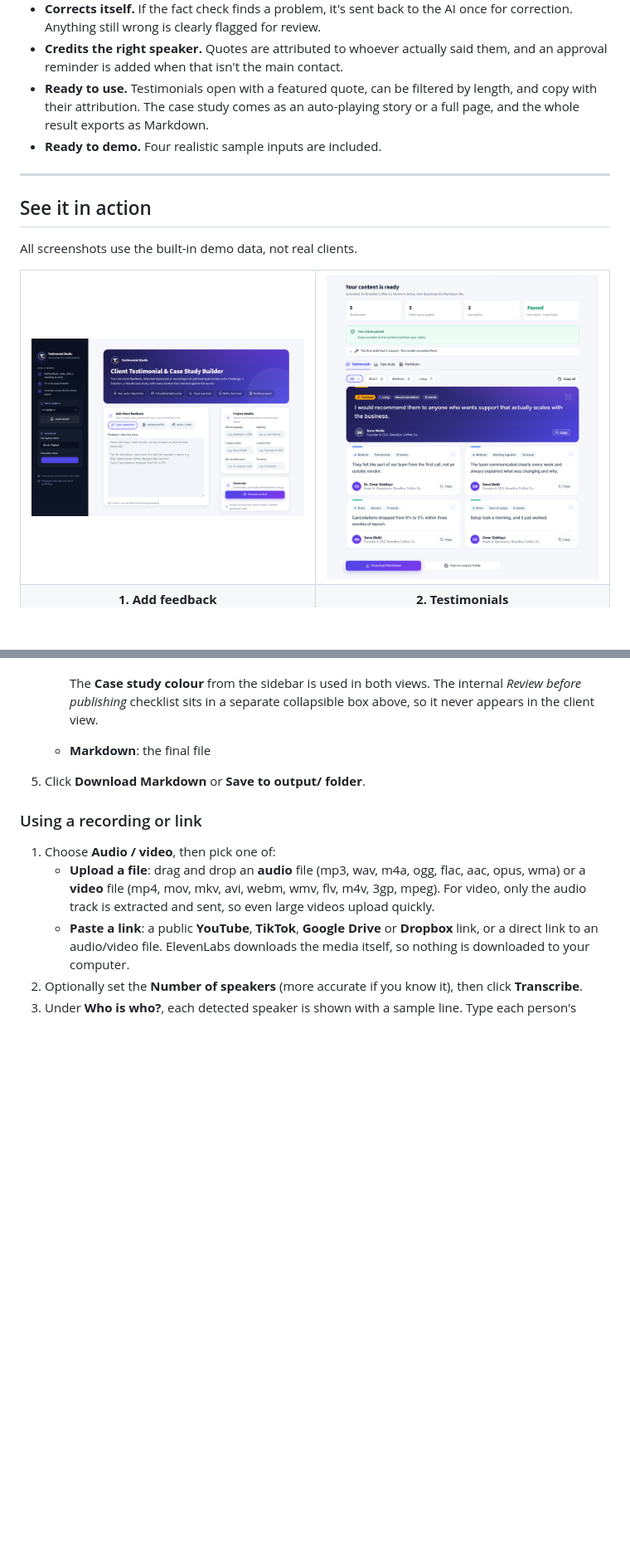
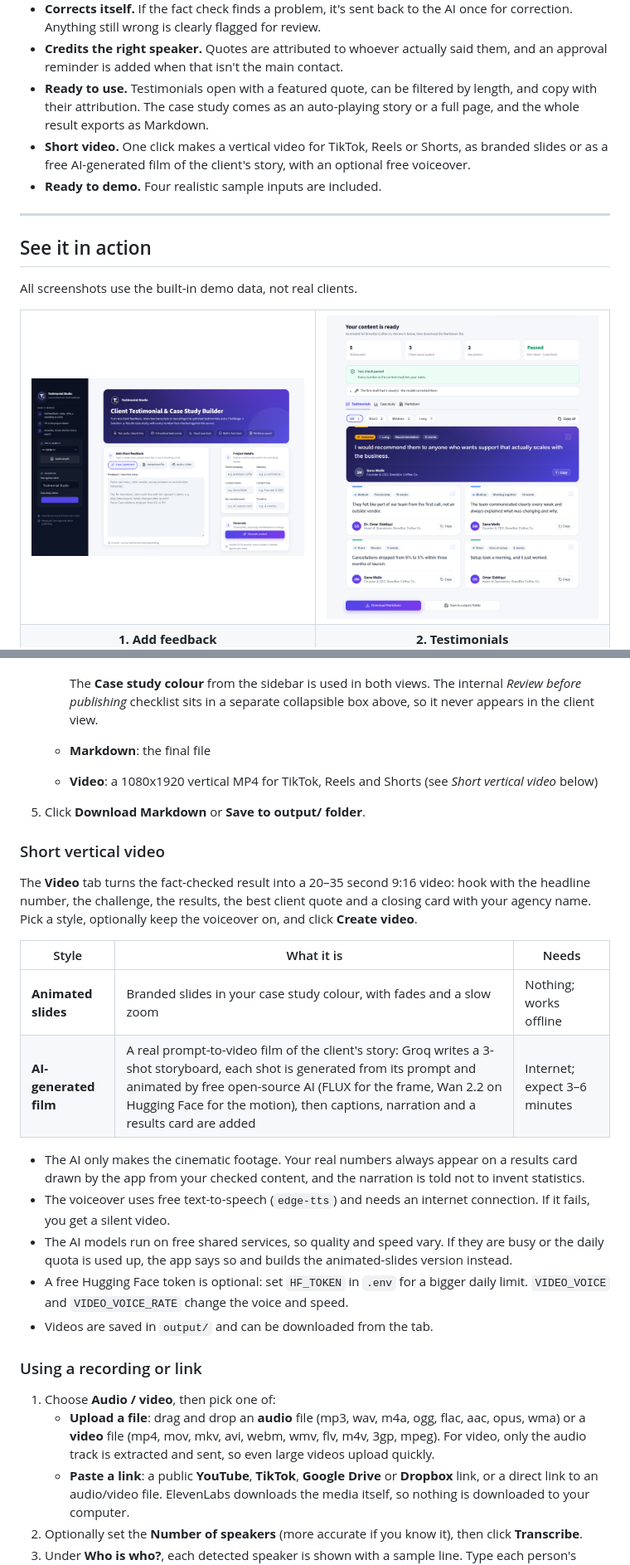
Before and after one commit to Abdul-Qahir-Jalali/Client-Testimonial-Case-Study-Builder, a Markdown page: README.md, 2 parts joined by grey strips. Shown at 83% size. GitHub-like rendering; pictures changed too: assets/screenshots/01-add-feedback.png; blank space fills up the shorter version.

```diff
--- a/README.md
+++ b/README.md
@@ -38,6 +38,7 @@ A Streamlit app that turns raw client feedback (typed notes, emails, interview t
 - **Corrects itself.** If the fact check finds a problem, it's sent back to the AI once for correction. Anything still wrong is clearly flagged for review.
 - **Credits the right speaker.** Quotes are attributed to whoever actually said them, and an approval reminder is added when that isn't the main contact.
 - **Ready to use.** Testimonials open with a featured quote, can be filtered by length, and copy with their attribution. The case study comes as an auto-playing story or a full page, and the whole result exports as Markdown.
+- **Short video.** One click makes a vertical video for TikTok, Reels or Shorts, as branded slides or as a free AI-generated film of the client's story, with an optional free voiceover.
 - **Ready to demo.** Four realistic sample inputs are included.
 
 ---
@@ -160,7 +164,23 @@ The app opens in your browser at **http://localhost:8501**. To stop it, press `C
 
      The **Case study colour** from the sidebar is used in both views. The internal *Review before publishing* checklist sits in a separate collapsible box above, so it never appears in the client view.
    - **Markdown**: the final file
+   - **Video**: a 1080x1920 vertical MP4 for TikTok, Reels and Shorts (see *Short vertical video* below)
 5. Click **Download Markdown** or **Save to output/ folder**.
+
+### Short vertical video
+
+The **Video** tab turns the fact-checked result into a 20–35 second 9:16 video: hook with the headline number, the challenge, the results, the best client quote and a closing card with your agency name. Pick a style, optionally keep the voiceover on, and click **Create video**.
+
+| Style | What it is | Needs |
+|---|---|---|
+| **Animated slides** | Branded slides in your case study colour, with fades and a slow zoom | Nothing; works offline |
+| **AI-generated film** | A real prompt-to-video film of the client's story: Groq writes a 3-shot storyboard, each shot is generated from its prompt and animated by free open-source AI (FLUX for the frame, Wan 2.2 on Hugging Face for the motion), then captions, narration and a results card are added | Internet; expect 3–6 minutes |
+
+- The AI only makes the cinematic footage. Your real numbers always appear on a results card drawn by the app from your checked content, and the narration is told not to invent statistics.
+- The voiceover uses free text-to-speech (`edge-tts`) and needs an internet connection. If it fails, you get a silent video.
+- The AI models run on free shared services, so quality and speed vary. If they are busy or the daily quota is used up, the app says so and builds the animated-slides version instead.
+- A free Hugging Face token is optional: set `HF_TOKEN` in `.env` for a bigger daily limit. `VIDEO_VOICE` and `VIDEO_VOICE_RATE` change the voice and speed.
+- Videos are saved in `output/` and can be downloaded from the tab.
 
 ### Using a recording or link
 
```
Also changed, not shown: other parts of README.md (+5 -0 lines), PRODUCT.md (+1 -1 lines), 7 other files.
